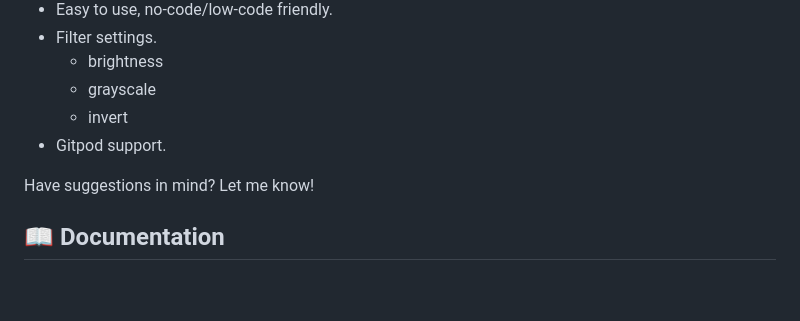
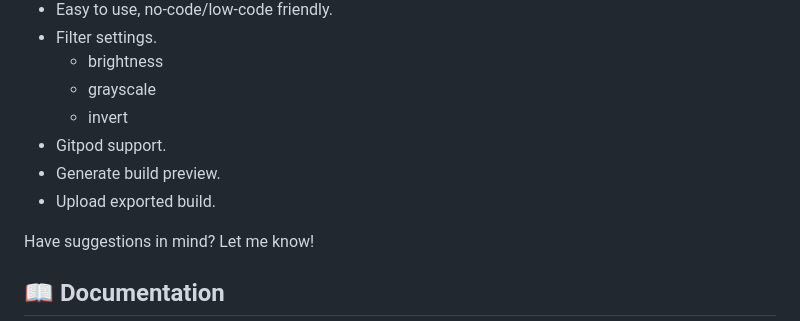
Before and after one commit to warengonzaga/css-text-portrait-builder, a Markdown page: README.md, the part around the change. Drawn GitHub-style; blank space fills up the shorter version.

Commit message:
✨ TWEAK: update info

```diff
--- a/README.md
+++ b/README.md
@@ -27,6 +27,8 @@ This **Nayeon CSS Text Portrait** below is created using CSS Text Portrait Build
   - grayscale
   - invert
 - Gitpod support.
+- Generate build preview.
+- Upload exported build.
 
 Have suggestions in mind? Let me know!
 
```
